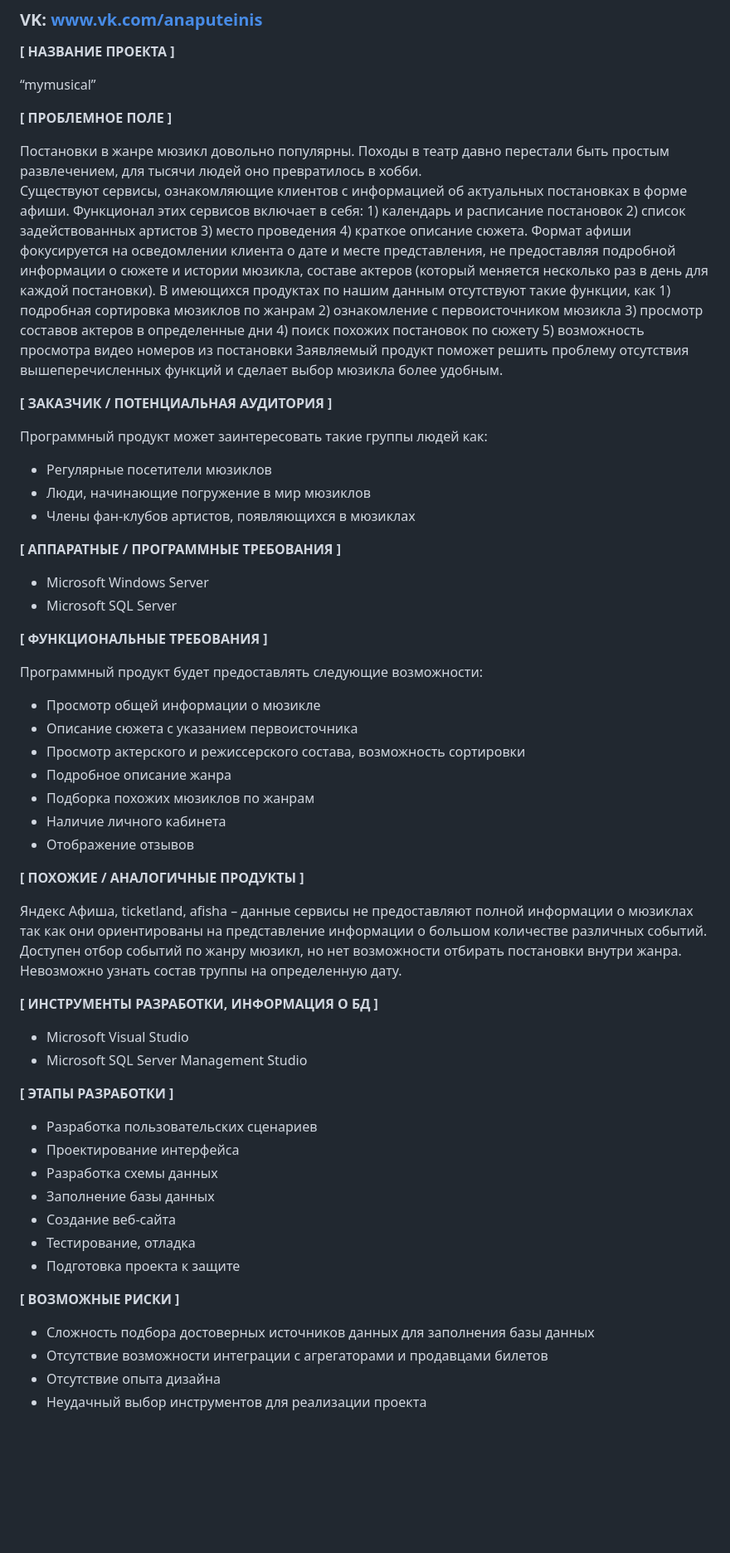
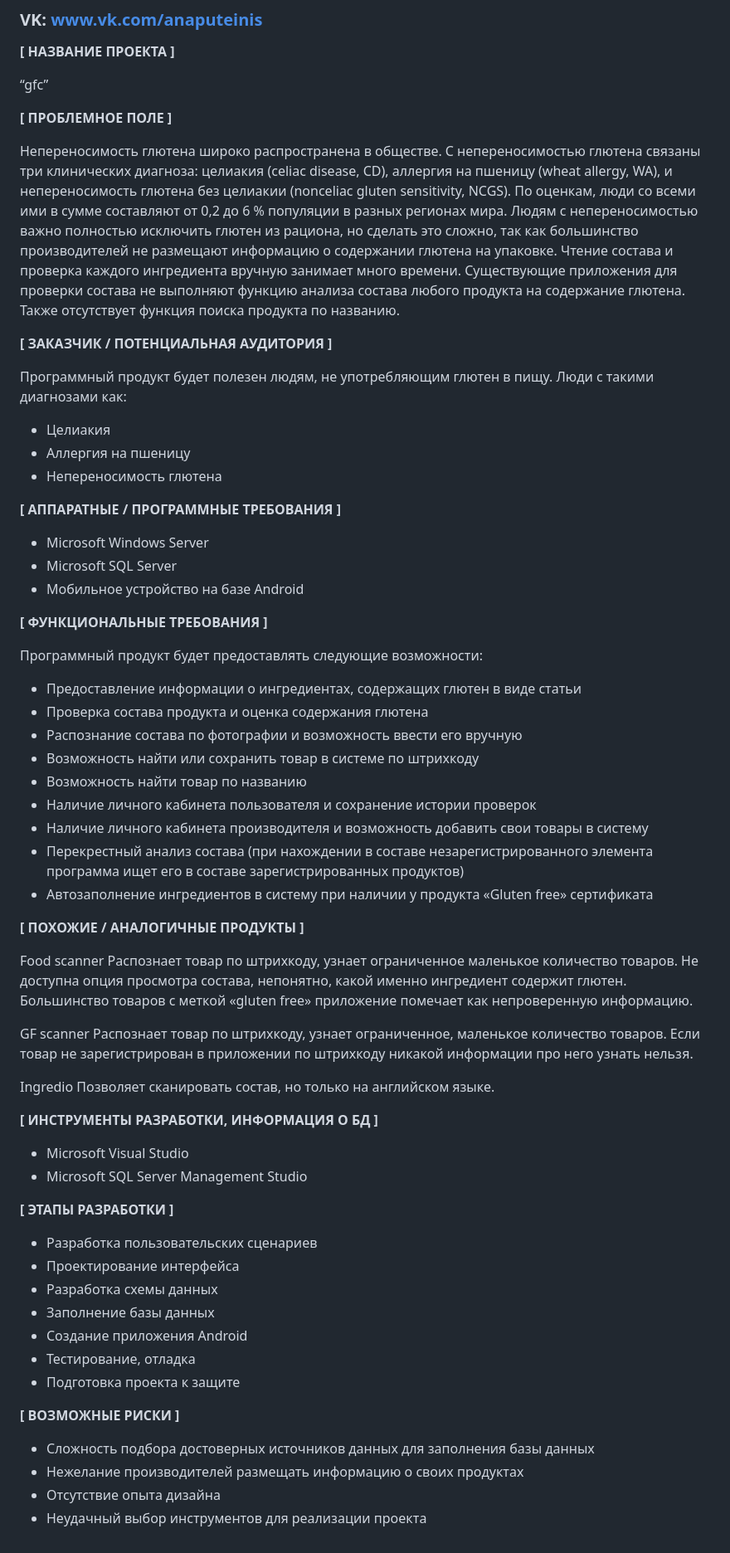
Before and after one commit to anaputeinis/efc, a Markdown page: заявка.md, the part around the change. Shown: that part at 83% size. GitHub-like rendering; blank space fills up the shorter version.

```diff
--- a/заявка.md
+++ b/заявка.md
@@ -5,46 +5,56 @@
 
 **[ НАЗВАНИЕ ПРОЕКТА ]**
 
-“mymusical”
+“gfc”
 
 **[ ПРОБЛЕМНОЕ ПОЛЕ ]**
 
-Постановки в жанре мюзикл довольно популярны. Походы в театр давно перестали быть простым развлечением, для тысячи людей оно превратилось в хобби.
-Существуют сервисы, ознакомляющие клиентов с информацией об актуальных постановках в форме афиши. Функционал этих сервисов включает в себя: 1) календарь и расписание постановок 2) список задействованных артистов 3) место проведения 4) краткое описание сюжета.
-Формат афиши фокусируется на осведомлении клиента о дате и месте представления, не предоставляя подробной информации о сюжете и истории мюзикла, составе актеров (который меняется несколько раз в день для каждой постановки).  В имеющихся продуктах по нашим данным отсутствуют такие функции, как 1) подробная сортировка мюзиклов по жанрам  2) ознакомление с первоисточником мюзикла 3) просмотр составов актеров в определенные дни 4) поиск похожих постановок по сюжету 5) возможность просмотра видео номеров из постановки
-Заявляемый продукт поможет решить проблему отсутствия вышеперечисленных функций и сделает выбор мюзикла более удобным.
+Непереносимость глютена широко распространена в обществе. С непереносимостью глютена связаны три клинических диагноза: целиакия (celiac disease, CD), аллергия на пшеницу (wheat allergy, WA), и непереносимость глютена без целиакии (nonceliac gluten sensitivity, NCGS). По оценкам, люди со всеми ими в сумме составляют от 0,2 до 6 % популяции в разных регионах мира.
+Людям с непереносимостью важно полностью исключить глютен из рациона, но сделать это сложно, так как большинство производителей не размещают информацию о содержании глютена на упаковке. Чтение состава и проверка каждого ингредиента вручную занимает много времени.
+Существующие приложения для проверки состава не выполняют функцию анализа состава любого продукта на содержание глютена. Также отсутствует функция поиска продукта по названию.
 
 
 **[ ЗАКАЗЧИК / ПОТЕНЦИАЛЬНАЯ АУДИТОРИЯ ]**
 
-Программный продукт может заинтересовать такие группы людей как:
+Программный продукт будет полезен людям, не употребляющим глютен в пищу.
+Люди с такими диагнозами как:
+*	Целиакия
+*	Аллергия на пшеницу
+*	Непереносимость глютена
 
-* Регулярные посетители мюзиклов
-* Люди, начинающие погружение в мир мюзиклов
-* Члены фан-клубов артистов, появляющихся в мюзиклах
 
 
 **[ АППАРАТНЫЕ / ПРОГРАММНЫЕ ТРЕБОВАНИЯ ]**
 
 * Microsoft Windows Server
 * Microsoft SQL Server
+* Мобильное устройство на базе Android
 
 **[ ФУНКЦИОНАЛЬНЫЕ ТРЕБОВАНИЯ ]**
 
 Программный продукт будет предоставлять следующие возможности:
 
-* Просмотр общей информации о мюзикле
-* Описание сюжета с указанием первоисточника
-* Просмотр актерского и режиссерского состава, возможность сортировки
-* Подробное описание жанра
-* Подборка похожих мюзиклов по жанрам
-* Наличие личного кабинета
-* Отображение отзывов
+*	Предоставление информации о ингредиентах, содержащих глютен в виде статьи
+*	Проверка состава продукта и оценка содержания глютена
+*	Распознание состава по фотографии и возможность ввести его вручную
+*	Возможность найти или сохранить товар в системе по штрихкоду
+*	Возможность найти товар по названию
+*	Наличие личного кабинета пользователя и сохранение истории проверок
+*	Наличие личного кабинета производителя и возможность добавить свои товары в систему
+*	Перекрестный анализ состава (при нахождении в составе незарегистрированного элемента программа ищет его в составе зарегистрированных продуктов)
+*	Автозаполнение ингредиентов в систему при наличии у продукта «Gluten free» сертификата
+
 
 **[ ПОХОЖИЕ / АНАЛОГИЧНЫЕ ПРОДУКТЫ ]**
 
-Яндекс Афиша, ticketland, afisha – данные сервисы не предоставляют полной информации о мюзиклах так как они ориентированы на представление информации о большом количестве различных событий.
-Доступен отбор событий по жанру мюзикл, но нет возможности отбирать постановки внутри жанра. Невозможно узнать состав труппы на определенную дату.
+Food scanner
+Распознает товар по штрихкоду, узнает ограниченное маленькое количество товаров. Не доступна опция просмотра состава, непонятно, какой именно ингредиент содержит глютен. Большинство товаров с меткой «gluten free» приложение помечает как непроверенную информацию.
+
+GF scanner
+Распознает товар по штрихкоду, узнает ограниченное, маленькое количество товаров. Если товар не зарегистрирован в приложении по штрихкоду никакой информации про него узнать нельзя.
+
+Ingredio
+Позволяет сканировать состав, но только на английском языке.
 
 
 **[ ИНСТРУМЕНТЫ РАЗРАБОТКИ, ИНФОРМАЦИЯ О БД ]**
@@ -59,7 +69,7 @@
 * Проектирование интерфейса
 * Разработка схемы данных
 * Заполнение базы данных
-* Создание веб-сайта
+* Создание приложения Android
 * Тестирование, отладка
 * Подготовка проекта к защите
 
@@ -67,6 +77,6 @@
 **[ ВОЗМОЖНЫЕ РИСКИ ]**
 
 * Сложность подбора достоверных источников данных для заполнения базы данных
-* Отсутствие возможности интеграции с агрегаторами и продавцами билетов
+* Нежелание производителей размещать информацию о своих продуктах
 * Отсутствие опыта дизайна
 * Неудачный выбор инструментов для реализации проекта
```
